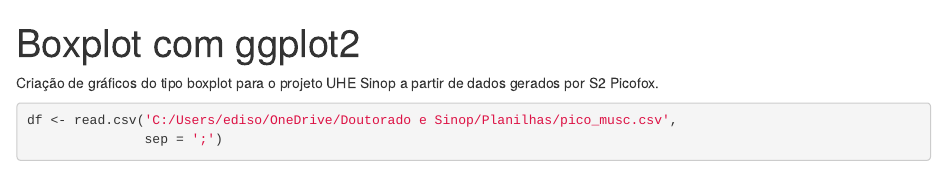
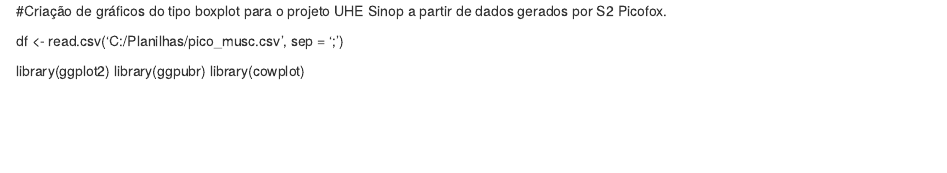
Before and after one commit to EdisonCossignani/Boxplot-com-ggplot2, an R Markdown document (Boxplot com ggplot2.Rmd): the page in a window 1100 px wide, from its top. Rendered offline with R 4.5, knitr and Pandoc, with nearby package versions; some code elsewhere in the file could not run offline.

Commit message:
Update Boxplot com ggplot2.Rmd

````diff
--- a/Boxplot com ggplot2.Rmd
+++ b/Boxplot com ggplot2.Rmd
@@ -1,12 +1,6 @@
----
-title: "Boxplot com ggplot2"
-output: html_notebook
----
+#Criação de gráficos do tipo boxplot para o projeto UHE Sinop a partir de dados gerados por S2 Picofox.
 
-Criação de gráficos do tipo boxplot para o projeto UHE Sinop a partir de dados gerados por S2 Picofox.
-
-```{r}
-df <- read.csv('C:/Users/ediso/OneDrive/Doutorado e Sinop/Planilhas/pico_musc.csv',
+df <- read.csv('C:/Planilhas/pico_musc.csv',
                sep = ';')
 
 library(ggplot2)
````
Also changed, not shown: Boxplot com ggplot2.Rmd (4 more changed lines).
